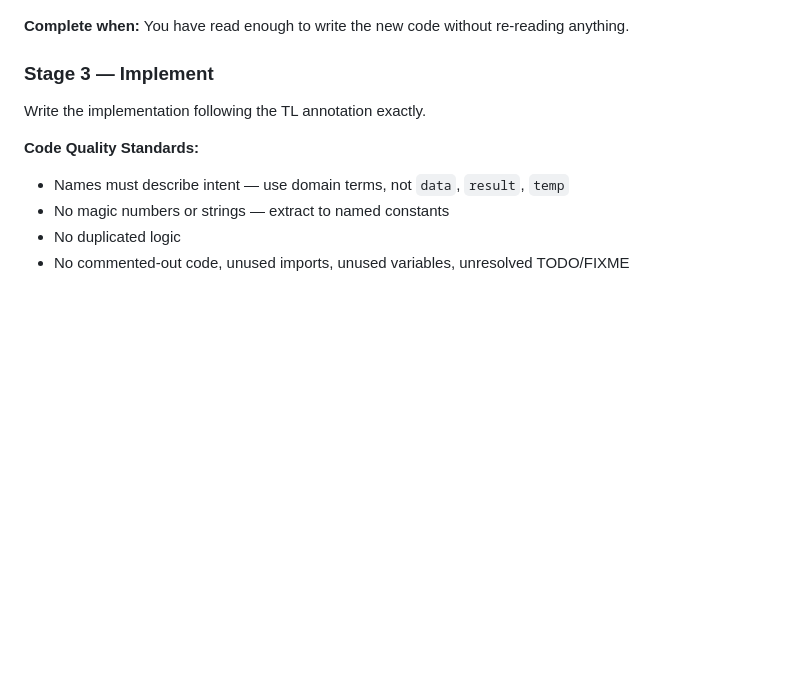
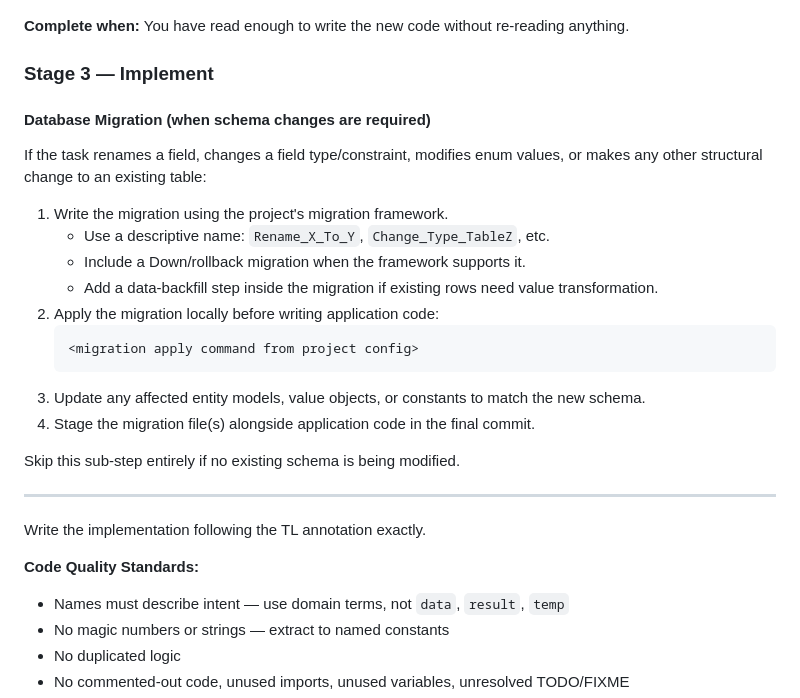
Before and after one commit to simpscal/notism, a Markdown page: .claude/agents/backend.md, the part around the change. Drawn GitHub-style; blank space fills up the shorter version.

Commit message:
feat: add migtation step for backend agent

````diff
--- a/.claude/agents/backend.md
+++ b/.claude/agents/backend.md
@@ -76,6 +76,25 @@ Read the backend architecture docs (paths from project config) if not already lo
 
 ### Stage 3 — Implement
 
+#### Database Migration (when schema changes are required)
+
+If the task renames a field, changes a field type/constraint, modifies enum values, or makes any other structural change to an existing table:
+
+1. Write the migration using the project's migration framework.
+   - Use a descriptive name: `Rename_X_To_Y`, `Change_Type_TableZ`, etc.
+   - Include a Down/rollback migration when the framework supports it.
+   - Add a data-backfill step inside the migration if existing rows need value transformation.
+2. Apply the migration locally before writing application code:
+   ```
+   <migration apply command from project config>
+   ```
+3. Update any affected entity models, value objects, or constants to match the new schema.
+4. Stage the migration file(s) alongside application code in the final commit.
+
+Skip this sub-step entirely if no existing schema is being modified.
+
+---
+
 Write the implementation following the TL annotation exactly.
 
 **Code Quality Standards:**
````
